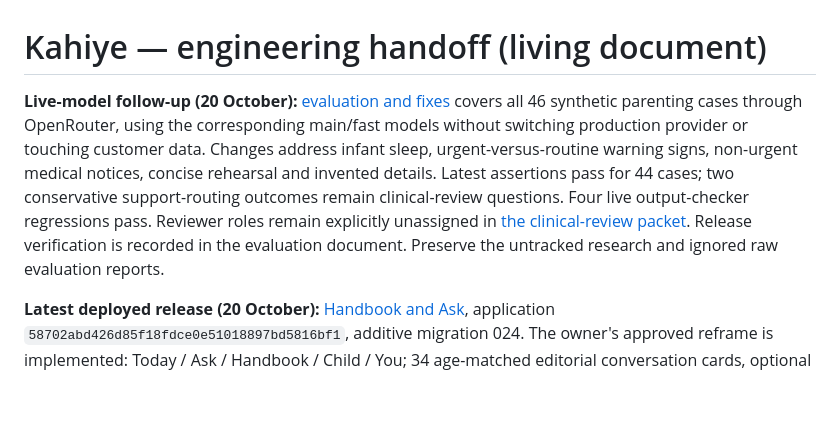
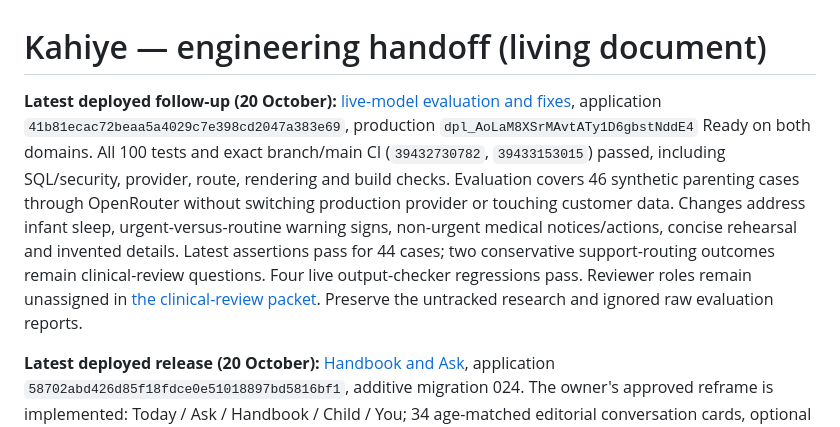
Before and after one commit to niddhishp/budding, a Markdown page: docs/HANDOFF.md, the part around the change. Rendered like a GitHub page; blank space fills up the shorter version.

```diff
--- a/docs/HANDOFF.md
+++ b/docs/HANDOFF.md
@@ -1,6 +1,6 @@
 # Kahiye — engineering handoff (living document)
 
-**Live-model follow-up (20 October):** [evaluation and fixes](LIVE-MODEL-EVALUATION.md) covers all 46 synthetic parenting cases through OpenRouter, using the corresponding main/fast models without switching production provider or touching customer data. Changes address infant sleep, urgent-versus-routine warning signs, non-urgent medical notices, concise rehearsal and invented details. Latest assertions pass for 44 cases; two conservative support-routing outcomes remain clinical-review questions. Four live output-checker regressions pass. Reviewer roles remain explicitly unassigned in [the clinical-review packet](CLINICAL-REVIEW.md). Release verification is recorded in the evaluation document. Preserve the untracked research and ignored raw evaluation reports.
+**Latest deployed follow-up (20 October):** [live-model evaluation and fixes](LIVE-MODEL-EVALUATION.md), application `41b81ecac72beaa5a4029c7e398cd2047a383e69`, production `dpl_AoLaM8XSrMAvtATy1D6gbstNddE4` Ready on both domains. All 100 tests and exact branch/main CI (`39432730782`, `39433153015`) passed, including SQL/security, provider, route, rendering and build checks. Evaluation covers 46 synthetic parenting cases through OpenRouter without switching production provider or touching customer data. Changes address infant sleep, urgent-versus-routine warning signs, non-urgent medical notices/actions, concise rehearsal and invented details. Latest assertions pass for 44 cases; two conservative support-routing outcomes remain clinical-review questions. Four live output-checker regressions pass. Reviewer roles remain unassigned in [the clinical-review packet](CLINICAL-REVIEW.md). Preserve the untracked research and ignored raw evaluation reports.
 
 **Latest deployed release (20 October):** [Handbook and Ask](HANDBOOK-AND-ASK.md), application `58702abd426d85f18fdce0e51018897bd5816bf1`, additive migration 024. The owner's approved reframe is implemented: Today / Ask / Handbook / Child / You; 34 age-matched editorial conversation cards, optional saved status/follow-up dates, event preparation prompts, AI parent chat and explicitly fictional rehearsal. Horoscope, shopping/referrals, savings, private photos and care tools remain. Chat/practice cannot create child outcome memories or enter weekly reports. All 95 unit/server tests, fresh SQL bootstrap, provider/concurrency and actual route tests, component fixtures and build passed on exact branch/main CI (`39427274599`, `39427730976`). Production `dpl_DCJKCCjkTweJjxkBzZvPPDkoGMzD` is Ready on both domains. Live desktop and actual 390-pixel phone layouts verified; a discovered Handbook scroll-position issue was fixed and rechecked. Existing record fingerprints matched across migration. New editorial content is not clinically validated, and live-model quality/latency evaluation remains pending because production AI Secrets cannot be exported. See release notes for precise verification limits. Preserve the untracked Parenting Research documents.
 
```
Also changed, not shown: docs/LIVE-MODEL-EVALUATION.md (+9 -0 lines).
